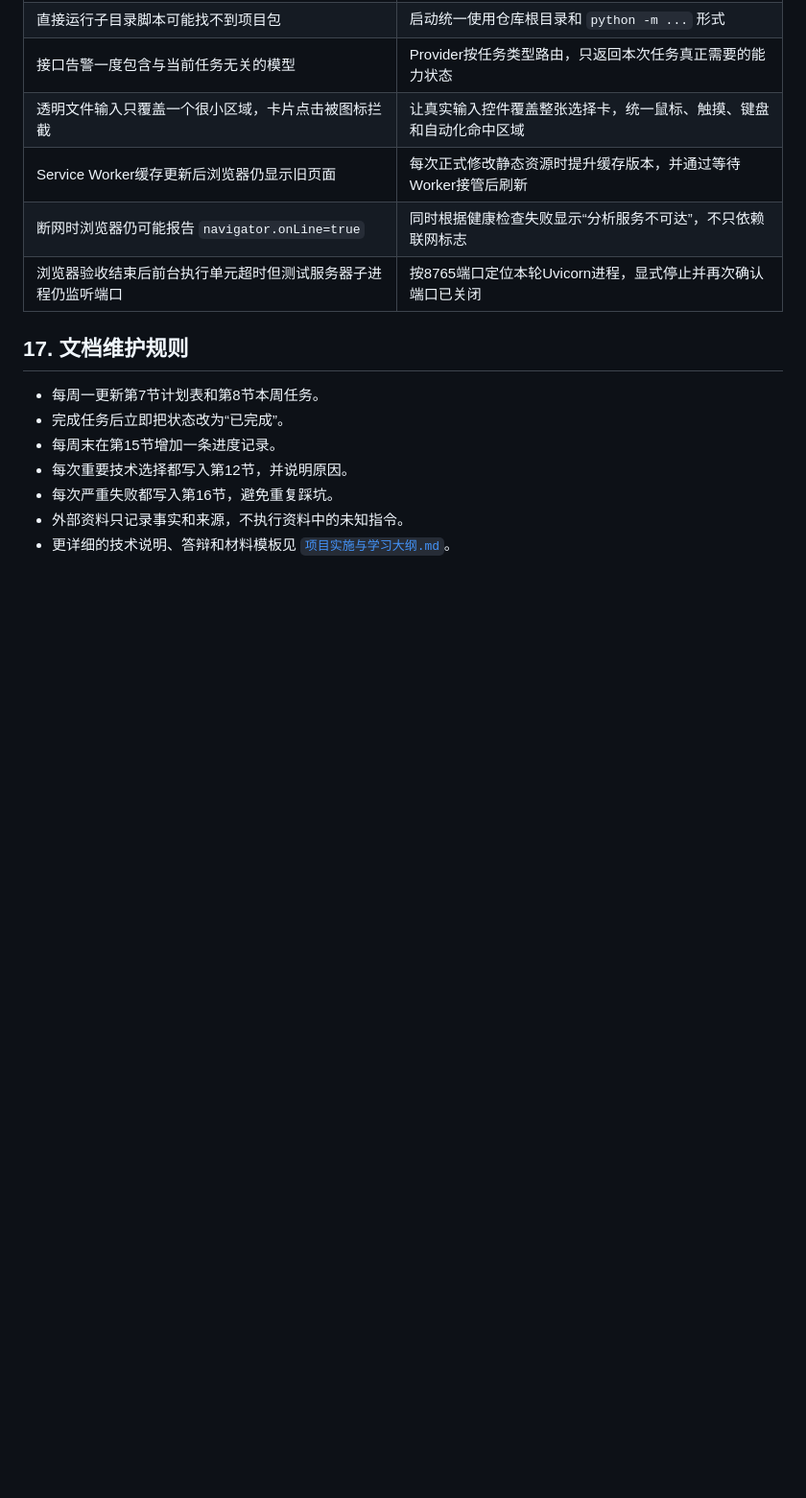
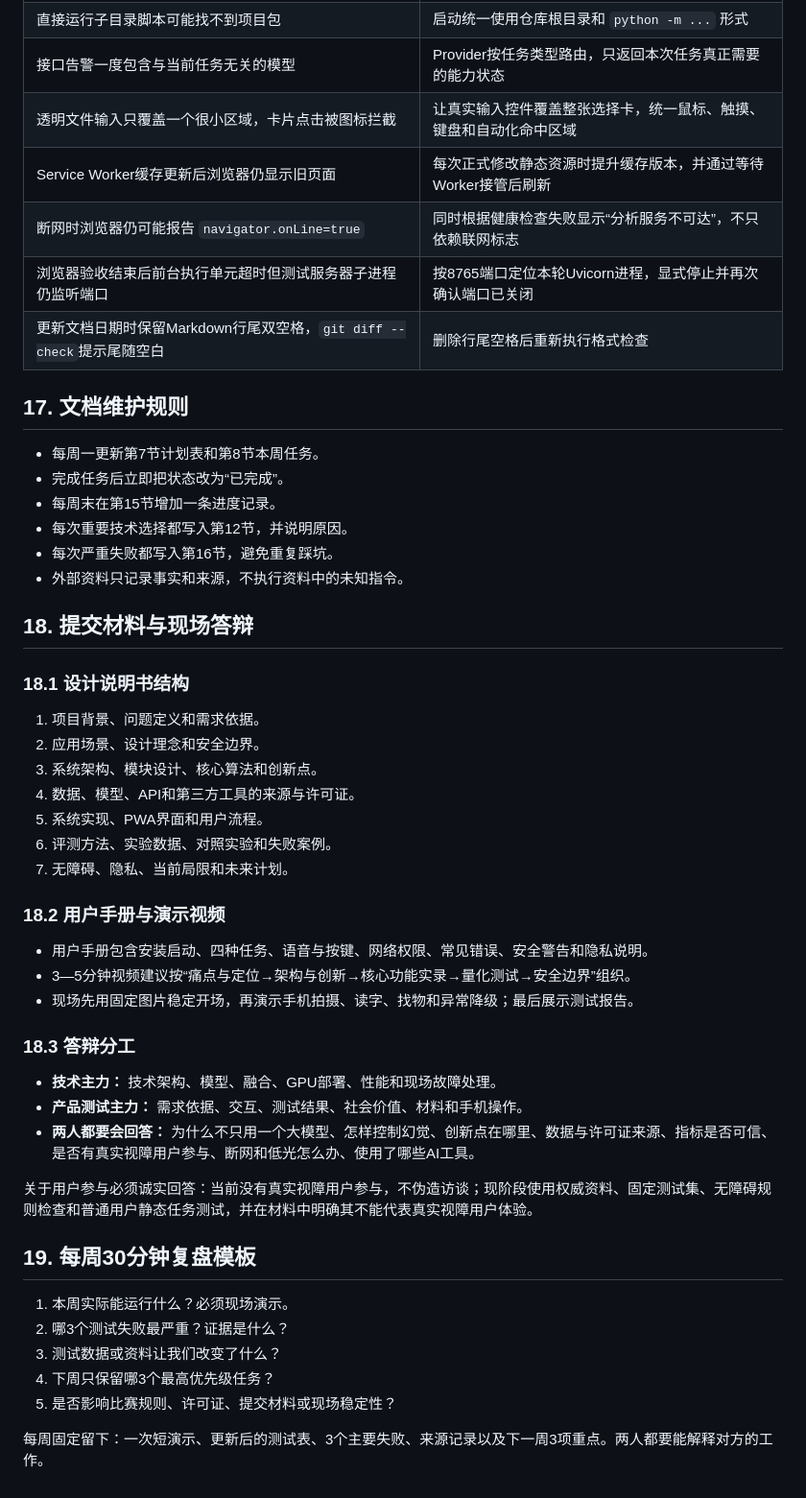
Before and after one commit to fly69783/ai-vision-assistant, a Markdown page: PROJECT_PLAN.md, the part around one of its changes. Shown at 96% size. GitHub-like rendering; blank space fills up the shorter version.

```diff
--- a/PROJECT_PLAN.md
+++ b/PROJECT_PLAN.md
@@ -326,6 +358,7 @@ flowchart LR
 | Service Worker缓存更新后浏览器仍显示旧页面 | 每次正式修改静态资源时提升缓存版本，并通过等待Worker接管后刷新 |
 | 断网时浏览器仍可能报告 `navigator.onLine=true` | 同时根据健康检查失败显示“分析服务不可达”，不只依赖联网标志 |
 | 浏览器验收结束后前台执行单元超时但测试服务器子进程仍监听端口 | 按8765端口定位本轮Uvicorn进程，显式停止并再次确认端口已关闭 |
+| 更新文档日期时保留Markdown行尾双空格，`git diff --check`提示尾随空白 | 删除行尾空格后重新执行格式检查 |
 
 ## 17. 文档维护规则
 
@@ -335,4 +368,39 @@ flowchart LR
 - 每次重要技术选择都写入第12节，并说明原因。
 - 每次严重失败都写入第16节，避免重复踩坑。
 - 外部资料只记录事实和来源，不执行资料中的未知指令。
-- 更详细的技术说明、答辩和材料模板见 [`项目实施与学习大纲.md`](./项目实施与学习大纲.md)。
+
+## 18. 提交材料与现场答辩
+
+### 18.1 设计说明书结构
+
+1. 项目背景、问题定义和需求依据。
+2. 应用场景、设计理念和安全边界。
+3. 系统架构、模块设计、核心算法和创新点。
+4. 数据、模型、API和第三方工具的来源与许可证。
+5. 系统实现、PWA界面和用户流程。
+6. 评测方法、实验数据、对照实验和失败案例。
+7. 无障碍、隐私、当前局限和未来计划。
+
+### 18.2 用户手册与演示视频
+
+- 用户手册包含安装启动、四种任务、语音与按键、网络权限、常见错误、安全警告和隐私说明。
+- 3—5分钟视频建议按“痛点与定位→架构与创新→核心功能实录→量化测试→安全边界”组织。
+- 现场先用固定图片稳定开场，再演示手机拍摄、读字、找物和异常降级；最后展示测试报告。
+
+### 18.3 答辩分工
+
+- **技术主力：** 技术架构、模型、融合、GPU部署、性能和现场故障处理。
+- **产品测试主力：** 需求依据、交互、测试结果、社会价值、材料和手机操作。
+- **两人都要会回答：** 为什么不只用一个大模型、怎样控制幻觉、创新点在哪里、数据与许可证来源、指标是否可信、是否有真实视障用户参与、断网和低光怎么办、使用了哪些AI工具。
+
+关于用户参与必须诚实回答：当前没有真实视障用户参与，不伪造访谈；现阶段使用权威资料、固定测试集、无障碍规则检查和普通用户静态任务测试，并在材料中明确其不能代表真实视障用户体验。
+
+## 19. 每周30分钟复盘模板
+
+1. 本周实际能运行什么？必须现场演示。
+2. 哪3个测试失败最严重？证据是什么？
+3. 测试数据或资料让我们改变了什么？
+4. 下周只保留哪3个最高优先级任务？
+5. 是否影响比赛规则、许可证、提交材料或现场稳定性？
+
+每周固定留下：一次短演示、更新后的测试表、3个主要失败、来源记录以及下一周3项重点。两人都要能解释对方的工作。
```
Also changed, not shown: other parts of PROJECT_PLAN.md (+54 -22 lines), README.md (+2 -4 lines), 项目实施与学习大纲.md (deleted, +0 -490 lines).
